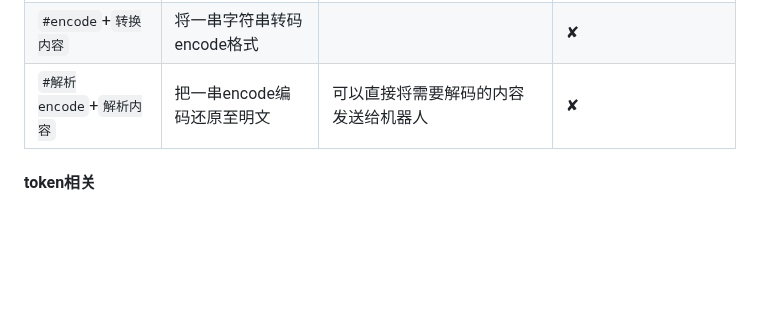
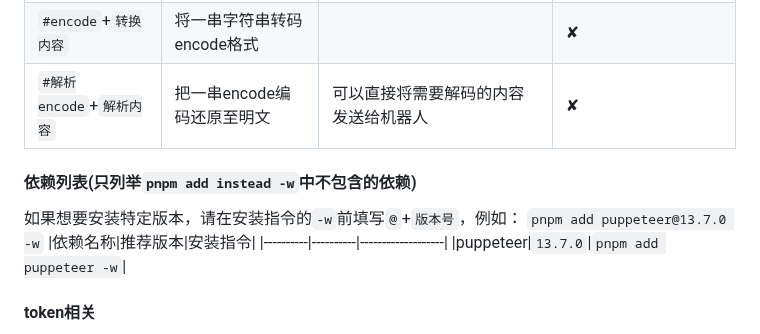
Before and after one commit to cunyx-xiaomizhou/game_cunyx-plugin, a Markdown page: README.md, the part around the change. GitHub-like rendering; blank space fills up the shorter version.

Commit message:
update README.md.
Signed-off-by: 寸幼萱 <12395046+cunyx@user.noreply.gitee.com>

```diff
--- a/README.md
+++ b/README.md
@@ -60,6 +60,13 @@ cd ~ && cd Yunzai-Bot && node app
 |`#encode`+`转换内容`|将一串字符串转码encode格式| |✘|
 |`#解析encode`+`解析内容`|把一串encode编码还原至明文|可以直接将需要解码的内容发送给机器人|✘|
 
+#### 依赖列表(只列举`pnpm add instead -w`中不包含的依赖)
+如果想要安装特定版本，请在安装指令的`-w`前填写`@`+`版本号`，例如：
+`pnpm add puppeteer@13.7.0 -w`
+|依赖名称|推荐版本|安装指令|
+|----------|----------|-------------------|
+|puppeteer|`13.7.0`|`pnpm add puppeteer -w`|
+
 #### token相关
 1.   每个人都有2000额度的免费token
 2.   云崽插件js作者视情况可获得2000~10000份免费token
```
